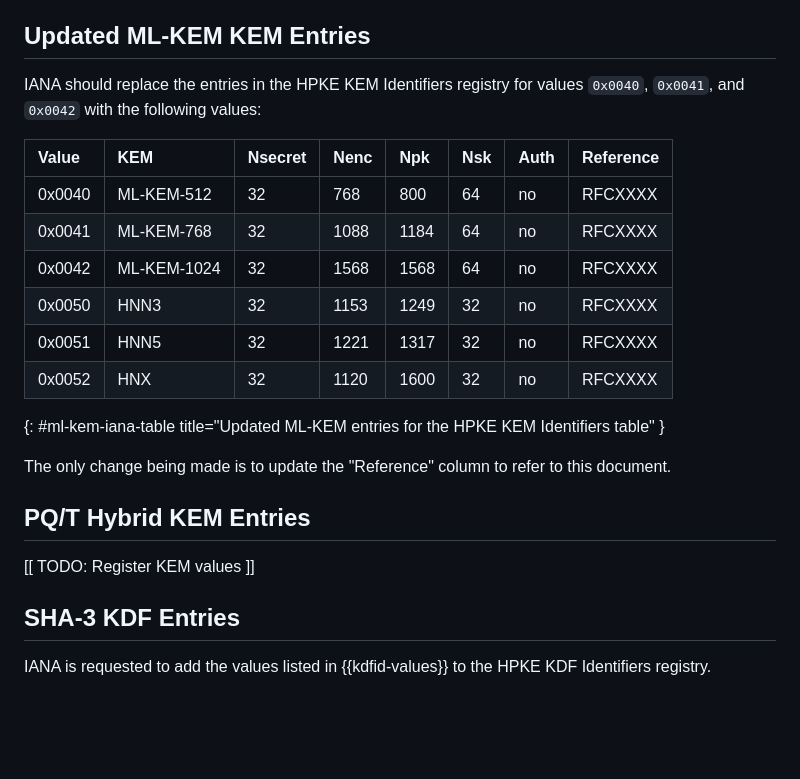
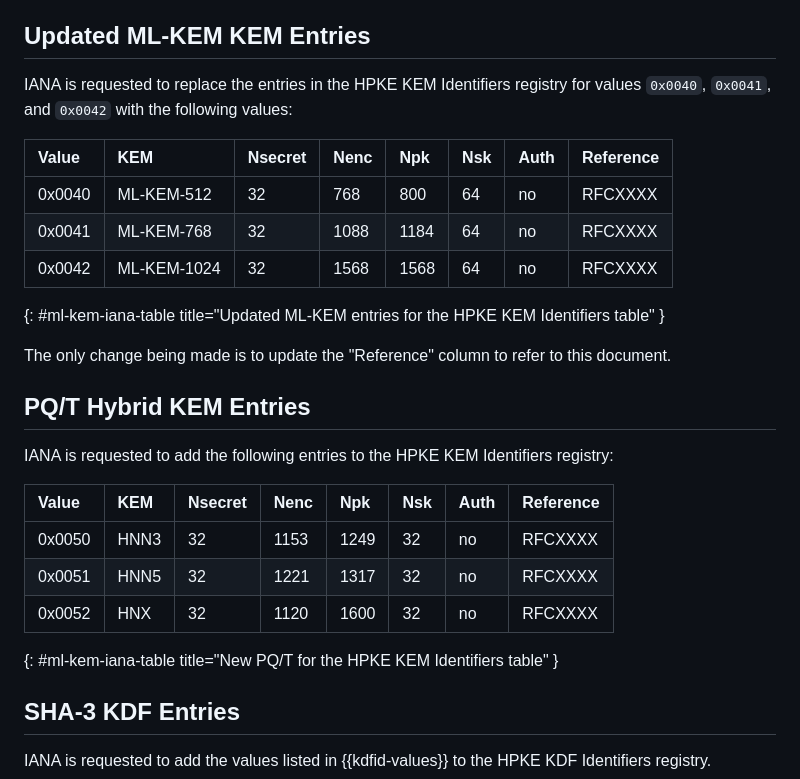
Before and after one commit to hpkewg/hpke-pq, a Markdown page: draft-ietf-hpke-pq.md, the part around the change. GitHub-like rendering; blank space fills up the shorter version.

Commit message:
Follow your own structure for IANA

```diff
--- a/draft-ietf-hpke-pq.md
+++ b/draft-ietf-hpke-pq.md
@@ -281,17 +281,14 @@ This section requests that IANA perform three actions:
 
 ## Updated ML-KEM KEM Entries
 
-IANA should replace the entries in the HPKE KEM Identifiers registry for values
-`0x0040`, `0x0041`, and `0x0042` with the following values:
+IANA is requested to replace the entries in the HPKE KEM Identifiers registry
+for values `0x0040`, `0x0041`, and `0x0042` with the following values:
 
 | Value  | KEM         | Nsecret  | Nenc | Npk  | Nsk | Auth | Reference |
 |:-------|:------------|:---------|:-----|:-----|:----|:-----|:----------|
 | 0x0040 | ML-KEM-512  | 32       | 768  | 800  | 64  | no   | RFCXXXX   |
 | 0x0041 | ML-KEM-768  | 32       | 1088 | 1184 | 64  | no   | RFCXXXX   |
 | 0x0042 | ML-KEM-1024 | 32       | 1568 | 1568 | 64  | no   | RFCXXXX   |
-| 0x0050 | HNN3        | 32       | 1153 | 1249 | 32  | no   | RFCXXXX   |
-| 0x0051 | HNN5        | 32       | 1221 | 1317 | 32  | no   | RFCXXXX   |
-| 0x0052 | HNX         | 32       | 1120 | 1600 | 32  | no   | RFCXXXX   |
 {: #ml-kem-iana-table title="Updated ML-KEM entries for the HPKE KEM Identifiers table" }
 
 The only change being made is to update the "Reference" column to refer to this
@@ -299,7 +296,15 @@ document.
 
 ## PQ/T Hybrid KEM Entries
 
-[[ TODO: Register KEM values ]]
+IANA is requested to add the following entries to the HPKE KEM Identifiers registry:
+
+| Value  | KEM         | Nsecret  | Nenc | Npk  | Nsk | Auth | Reference |
+|:-------|:------------|:---------|:-----|:-----|:----|:-----|:----------|
+| 0x0050 | HNN3        | 32       | 1153 | 1249 | 32  | no   | RFCXXXX   |
+| 0x0051 | HNN5        | 32       | 1221 | 1317 | 32  | no   | RFCXXXX   |
+| 0x0052 | HNX         | 32       | 1120 | 1600 | 32  | no   | RFCXXXX   |
+{: #ml-kem-iana-table title="New PQ/T for the HPKE KEM Identifiers table" }
+
 
 ## SHA-3 KDF Entries
 
```
